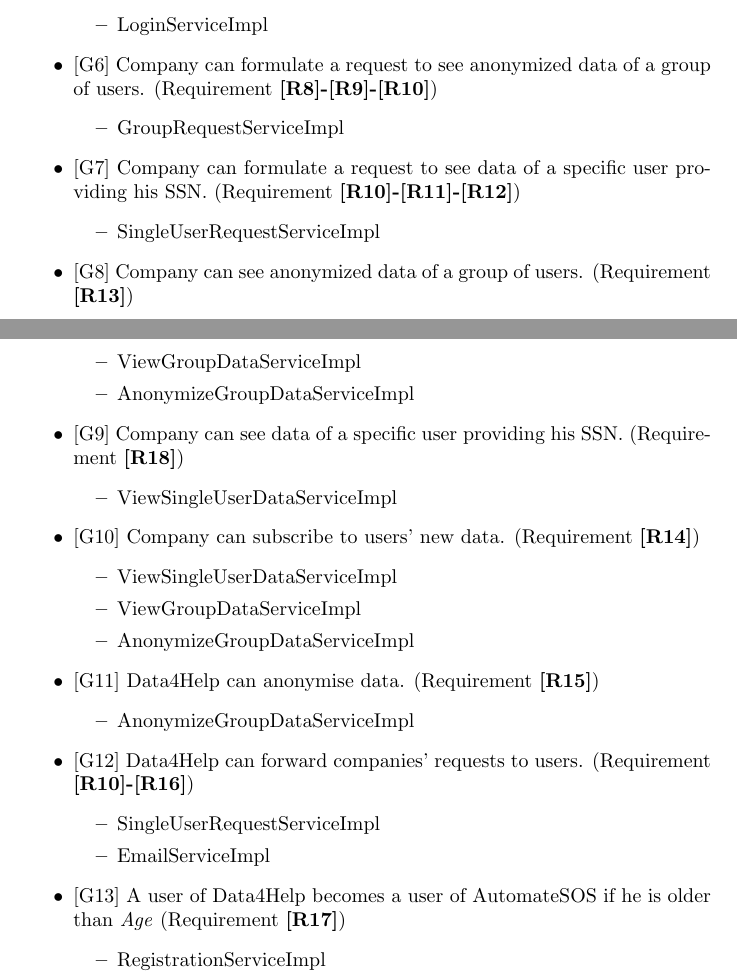
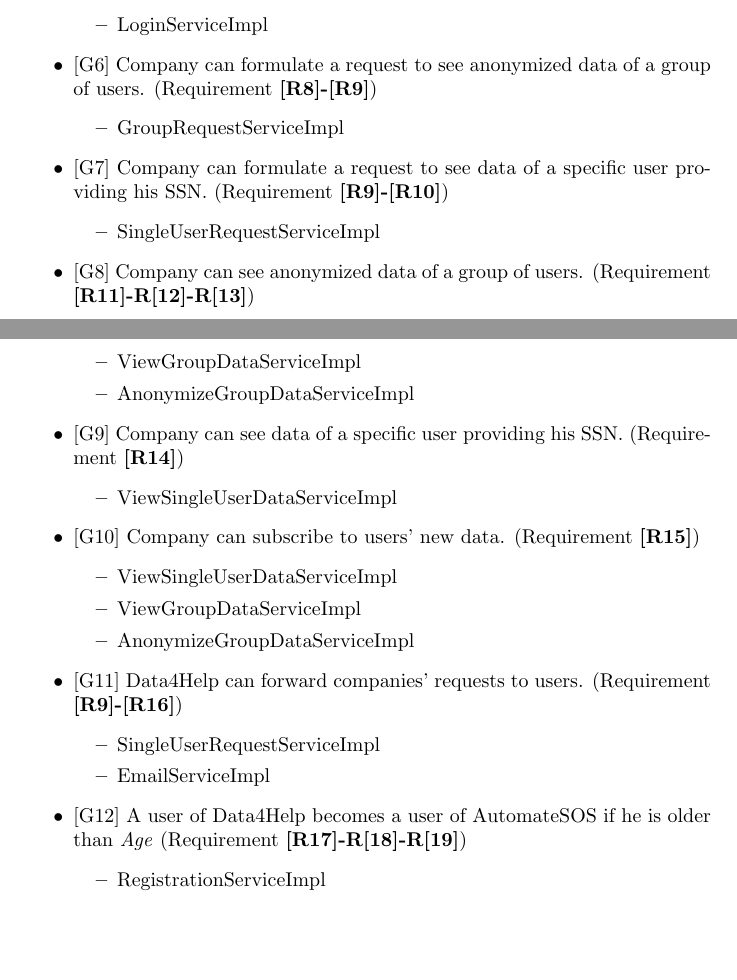
Before and after one commit to marcodigia/DalleRiveDiGiacomantonio, a LaTeX document (DeliveryFolder/DD.tex): two parts of pages 16 and 17 of 19, joined at a grey line, cut so that both start at the same text, the shorter picture padded with empty space. Compiled offline with pdfLaTeX.

Commit message:
grater or equal G12

```diff
--- a/DeliveryFolder/DD.tex
+++ b/DeliveryFolder/DD.tex
@@ -277,39 +277,35 @@
 	\begin{itemize}
 	\item LoginServiceImpl
 	\end{itemize}
-	\item {[G6]} Company can formulate a request to see anonymized data of a group of users. (Requirement \textbf{[R8]-[R9]-[R10]})
+	\item {[G6]} Company can formulate a request to see anonymized data of a group of users. (Requirement \textbf{[R8]-[R9]})
 	\begin{itemize}
 	\item GroupRequestServiceImpl
 	\end{itemize}
-	\item {[G7]} Company can formulate a request to see data of a specific user providing his SSN. (Requirement \textbf{[R10]-[R11]-[R12]})
+	\item {[G7]} Company can formulate a request to see data of a specific user providing his SSN. (Requirement \textbf{[R9]-[R10]})
 	\begin{itemize}
 	\item SingleUserRequestServiceImpl
 	\end{itemize}
-	\item {[G8]} Company can see anonymized data of a group of users. (Requirement \textbf{[R13]})
+	\item {[G8]} Company can see anonymized data of a group of users. (Requirement \textbf{[R11]-R[12]-R[13]})
 	\begin{itemize}
 	\item ViewGroupDataServiceImpl
 	\item AnonymizeGroupDataServiceImpl
 	\end{itemize}
-	\item {[G9]} Company can see data of a specific user providing his SSN. (Requirement \textbf{[R18]})
+	\item {[G9]} Company can see data of a specific user providing his SSN. (Requirement \textbf{[R14]})
 	\begin{itemize}
 	\item ViewSingleUserDataServiceImpl
 	\end{itemize}
-	\item {[G10]} Company can subscribe to users' new data. (Requirement \textbf{[R14]})
+	\item {[G10]} Company can subscribe to users' new data. (Requirement \textbf{[R15]})
 	\begin{itemize}
 	\item ViewSingleUserDataServiceImpl
 	\item ViewGroupDataServiceImpl
 	\item AnonymizeGroupDataServiceImpl
 	\end{itemize}
-	\item {[G11]} Data4Help can anonymise data. (Requirement \textbf{[R15]})
-	\begin{itemize}
-	\item AnonymizeGroupDataServiceImpl
-	\end{itemize}
-	\item {[G12]} Data4Help can forward companies' requests to users. (Requirement \textbf{[R10]-[R16]})
+	\item {[G11]} Data4Help can forward companies' requests to users. (Requirement \textbf{[R9]-[R16]})
 	\begin{itemize}
 	\item SingleUserRequestServiceImpl
 	\item EmailServiceImpl
 	\end{itemize}
-	\item {[G13]} A user of Data4Help becomes a user of AutomateSOS if he is older than \emph{Age} (Requirement \textbf{[R17]})
+	\item {[G12]} A user of Data4Help becomes a user of AutomateSOS if he is older than \emph{Age} (Requirement \textbf{[R17]-R[18]-R[19]})
 	\begin{itemize}
 	\item RegistrationServiceImpl
 	\end{itemize}
```
Also changed, not shown: DeliveryFolder/SoftwareEngineeringProject.tex (+1 -1 lines), DeliveryFolder/DD.bbl (added), DeliveryFolder/DD.pdf, DeliveryFolder/SoftwareEngineeringProject.pdf, 5 other files.
